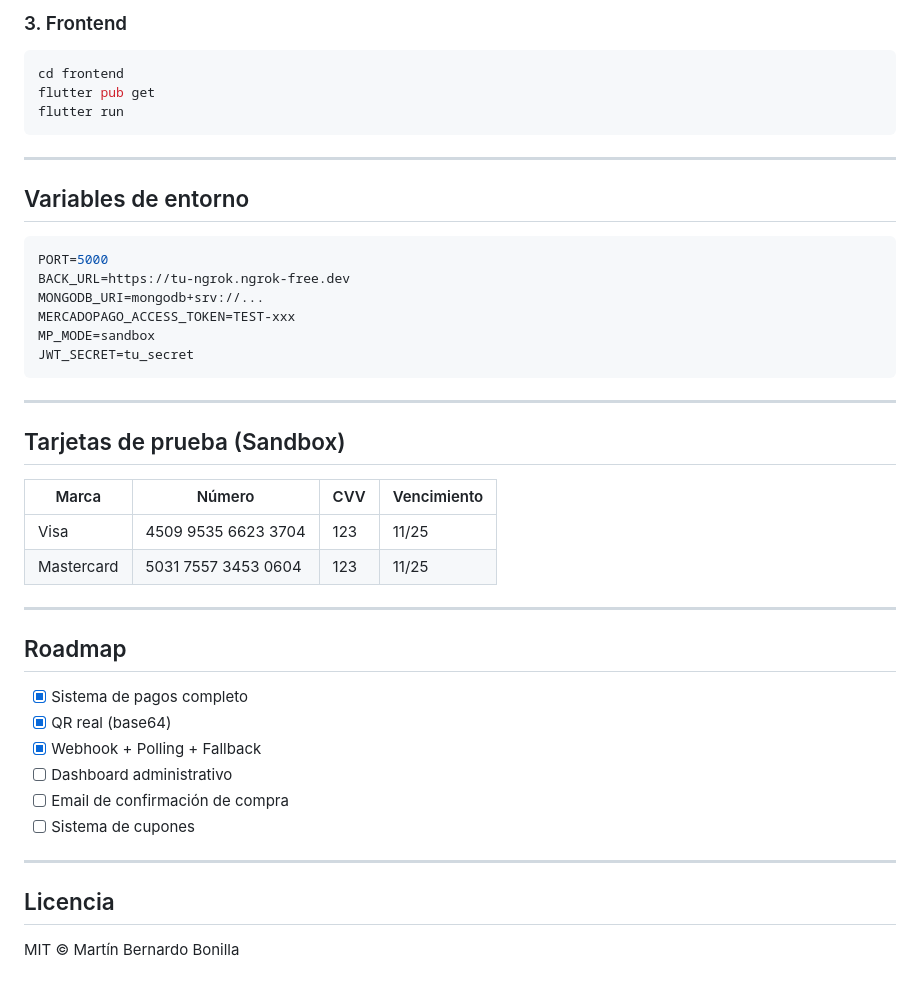
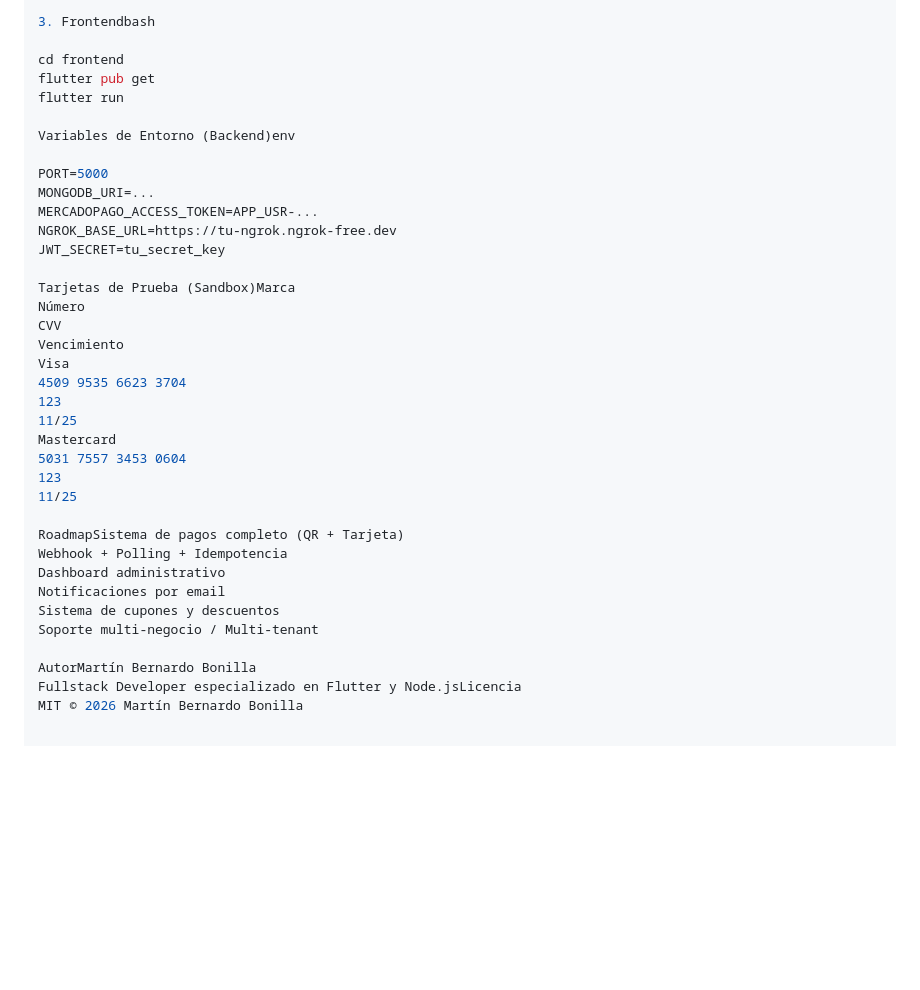
Before and after one commit to MartinBernardoBonilla/biye-ecommerce, a Markdown page: README.md, the part around one of its changes. GitHub-like rendering; blank space fills up the shorter version.

````diff
--- a/README.md
+++ b/README.md
@@ -84,46 +88,38 @@ npm run dev
 
-### 3. Frontend
-```bash
+3. Frontendbash
+
 cd frontend
 flutter pub get
 flutter run
-```
 
----
+Variables de Entorno (Backend)env
 
-## Variables de entorno
+PORT=5000
+MONGODB_URI=...
+MERCADOPAGO_ACCESS_TOKEN=APP_USR-...
+NGROK_BASE_URL=https://tu-ngrok.ngrok-free.dev
+JWT_SECRET=tu_secret_key
 
-```env
-PORT=5000
-BACK_URL=https://tu-ngrok.ngrok-free.dev
-MONGODB_URI=mongodb+srv://...
-MERCADOPAGO_ACCESS_TOKEN=TEST-xxx
-MP_MODE=sandbox
-JWT_SECRET=tu_secret
-```
+Tarjetas de Prueba (Sandbox)Marca
+Número
+CVV
+Vencimiento
+Visa
+4509 9535 6623 3704
+123
+11/25
+Mastercard
+5031 7557 3453 0604
+123
+11/25
 
----
+RoadmapSistema de pagos completo (QR + Tarjeta)
+Webhook + Polling + Idempotencia
+Dashboard administrativo
+Notificaciones por email
+Sistema de cupones y descuentos
+Soporte multi-negocio / Multi-tenant
 
-## Tarjetas de prueba (Sandbox)
-
-| Marca | Número | CVV | Vencimiento |
-|---|---|---|---|
-| Visa | 4509 9535 6623 3704 | 123 | 11/25 |
-| Mastercard | 5031 7557 3453 0604 | 123 | 11/25 |
-
----
-
-## Roadmap
-
-- [x] Sistema de pagos completo
-- [x] QR real (base64)
-- [x] Webhook + Polling + Fallback
-- [ ] Dashboard administrativo
-- [ ] Email de confirmación de compra
-- [ ] Sistema de cupones
-
----
-
-## Licencia
-
-MIT © Martín Bernardo Bonilla
+AutorMartín Bernardo Bonilla
+Fullstack Developer especializado en Flutter y Node.jsLicencia
+MIT © 2026 Martín Bernardo Bonilla
````
Also changed, not shown: other parts of README.md (+62 -58 lines).
